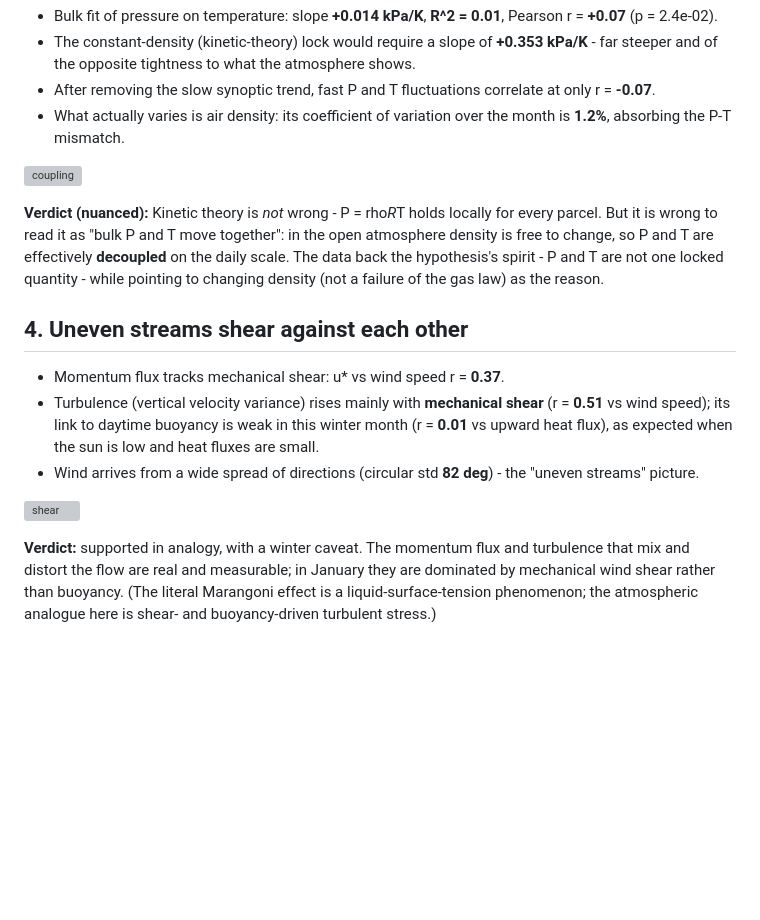
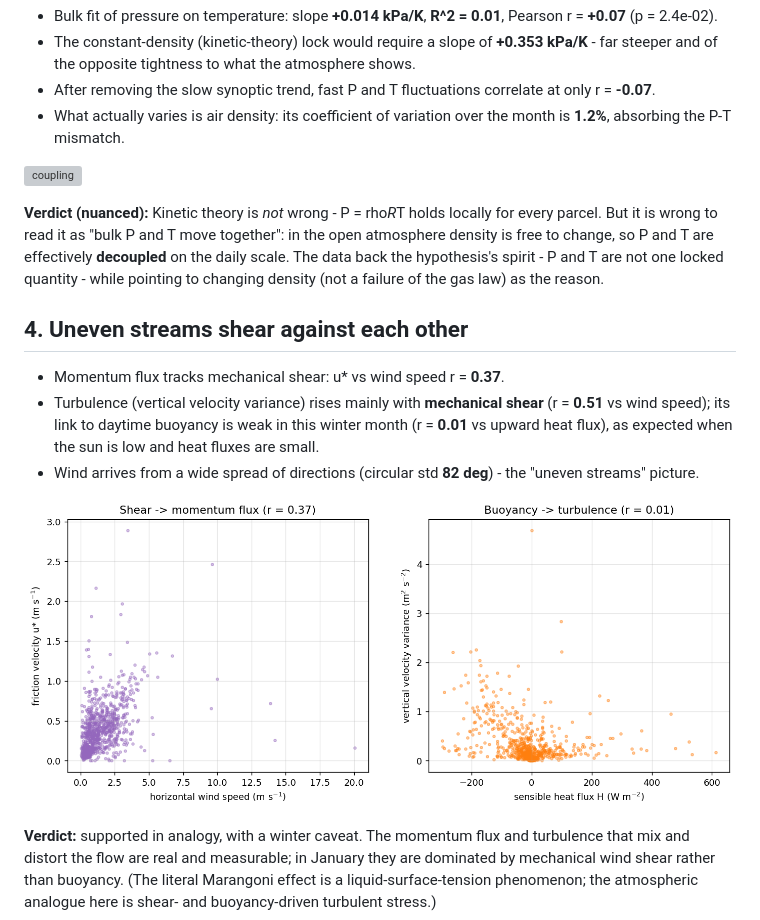
Before and after one commit to abdh0saifelden2-debug/K, a Markdown page: general_two_clocks/REPORT.md, the part around one of its changes. GitHub-like rendering; blank space fills up the shorter version; grey boxes are pictures that could not be loaded.

```diff
--- a/general_two_clocks/REPORT.md
+++ b/general_two_clocks/REPORT.md
@@ -52,7 +52,7 @@ Kinetic theory / the ideal gas law for a fixed parcel gives P = rho*R*T, i.e. at
 - Turbulence (vertical velocity variance) rises mainly with **mechanical shear** (r = **0.51** vs wind speed); its link to daytime buoyancy is weak in this winter month (r = **0.01** vs upward heat flux), as expected when the sun is low and heat fluxes are small.
 - Wind arrives from a wide spread of directions (circular std **82 deg**) - the "uneven streams" picture.
 
-![shear](05_shear_turbulence.png)
+![shear](./figures/05_shear_turbulence.png)
 
 **Verdict:** supported in analogy, with a winter caveat. The momentum flux and turbulence that mix and distort the flow are real and measurable; in January they are dominated by mechanical wind shear rather than buoyancy. (The literal Marangoni effect is a liquid-surface-tension phenomenon; the atmospheric analogue here is shear- and buoyancy-driven turbulent stress.)
 
```
Also changed, not shown: other parts of general_two_clocks/REPORT.md (+2 -2 lines).
